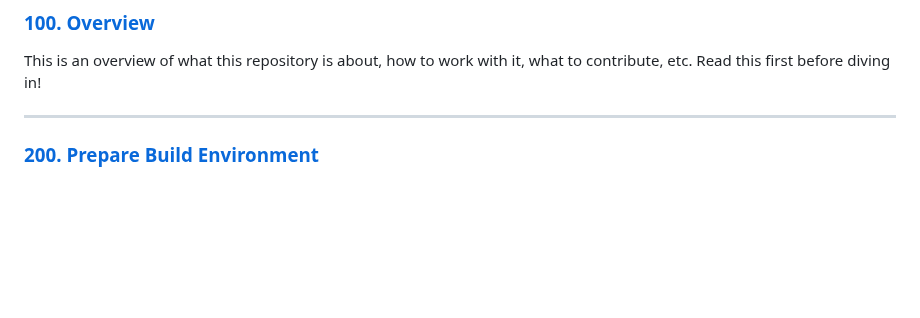
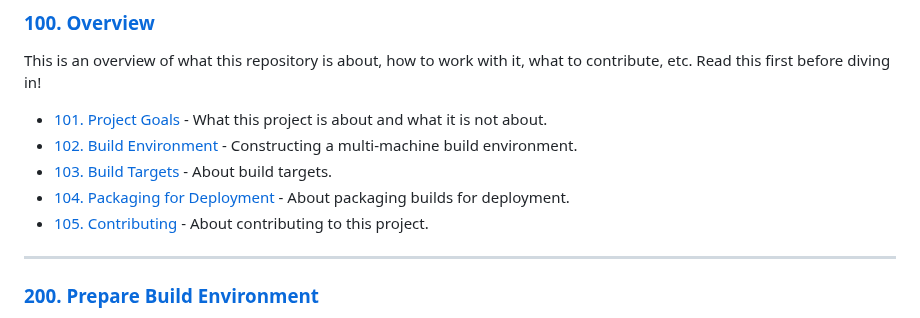
Before and after one commit to BradHutchings/Mmojo-Server-v2, a Markdown page: docs/001-Table-of-Contents.md, the part around the change. Rendered like a GitHub page; blank space fills up the shorter version.

```diff
--- a/docs/001-Table-of-Contents.md
+++ b/docs/001-Table-of-Contents.md
@@ -6,6 +6,12 @@ brad@bradhutchings.com
 ---
 ### [100. Overview](100-Overview.md)
 This is an overview of what this repository is about, how to work with it, what to contribute, etc. Read this first before diving in!
+
+- [101. Project Goals](101-Project-Goals.md) - What this project is about and what it is not about.
+- [102. Build Environment](102-Build-Environment.md) - Constructing a multi-machine build environment.
+- [103. Build Targets](103-Build-Targets.md) - About build targets.
+- [104. Packaging for Deployment](104-Packaging-for-Deployment.md) - About packaging builds for deployment.
+- [105. Contributing](105-Contributing.md) - About contributing to this project.
 
 ---
 ### [200. Prepare Build Environment](200-Prepare-Build-Environment.md)
```
